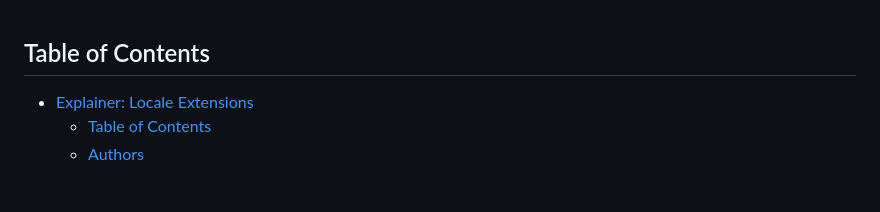
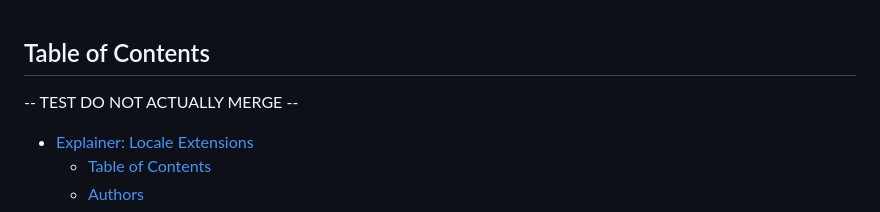
Before and after one commit to Igalia/explainers, a Markdown page: user-locale-preferences/README.md, the part around the change. Drawn GitHub-style; blank space fills up the shorter version.

Commit message:
drop this commit

```diff
--- a/user-locale-preferences/README.md
+++ b/user-locale-preferences/README.md
@@ -1,4 +1,6 @@
 ## Table of Contents
+
+-- TEST DO NOT ACTUALLY MERGE --
 
 - [Explainer: Locale Extensions](#explainer-locale-extensions)
   - [Table of Contents](#table-of-contents)
```
